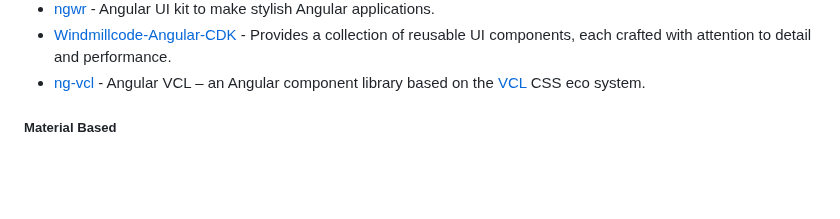
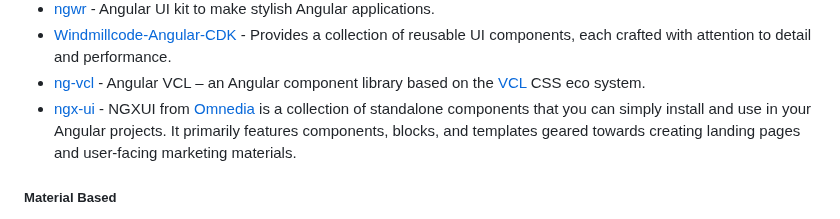
Before and after one commit to PatrickJS/awesome-angular, a Markdown page: README.md, the part around the change. Rendered like a GitHub page; blank space fills up the shorter version.

Commit message:
docs: add ngx-ui (#749)

```diff
--- a/README.md
+++ b/README.md
@@ -1228,6 +1228,7 @@ Angular 7+ Validator, a library handle validation messages easy and automatic.
 * [ngwr](https://github.com/thekhegay/ngwr) - Angular UI kit to make stylish Angular applications.
 * [Windmillcode-Angular-CDK](https://github.com/WindMillCode/Windmillcode-Angular-CDK) - Provides a collection of reusable UI components, each crafted with attention to detail and performance.
 * [ng-vcl](https://github.com/vcl/ng-vcl) - Angular VCL ‒ an Angular component library based on the [VCL](https://vcl.github.io) CSS eco system.
+* [ngx-ui](https://ngxui.com/docs) - NGXUI from [Omnedia](https://github.com/omnedia) is a collection of standalone components that you can simply install and use in your Angular projects. It primarily features components, blocks, and templates geared towards creating landing pages and user-facing marketing materials.
 
 ##### Material Based
 
```
